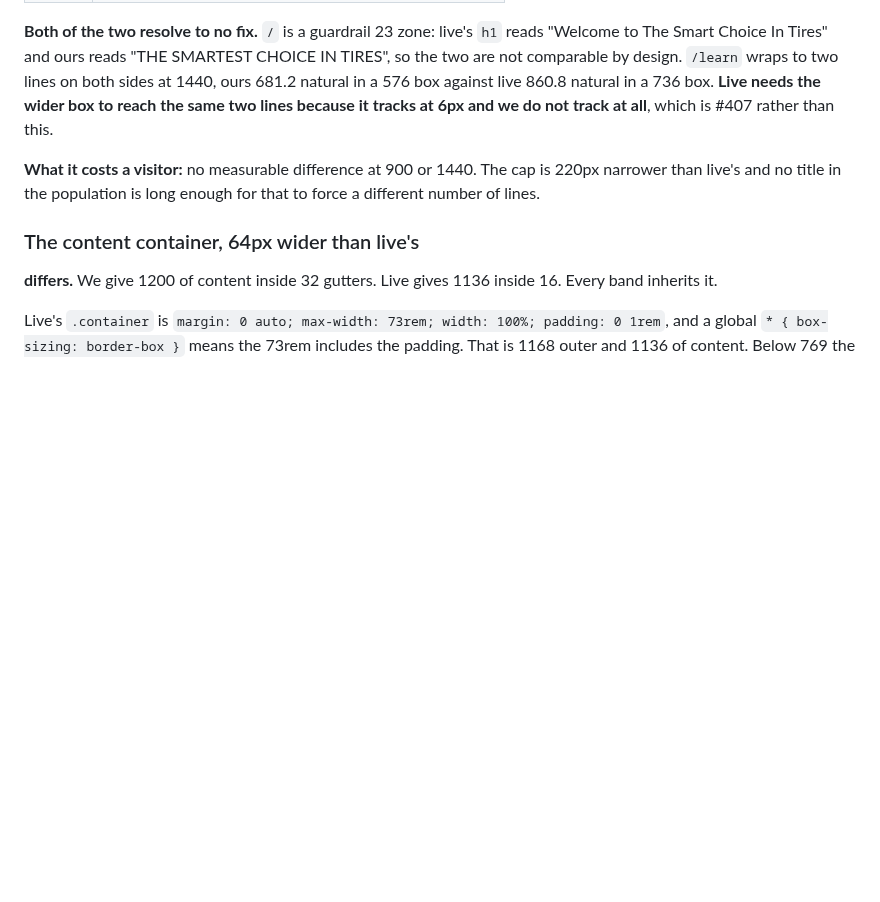
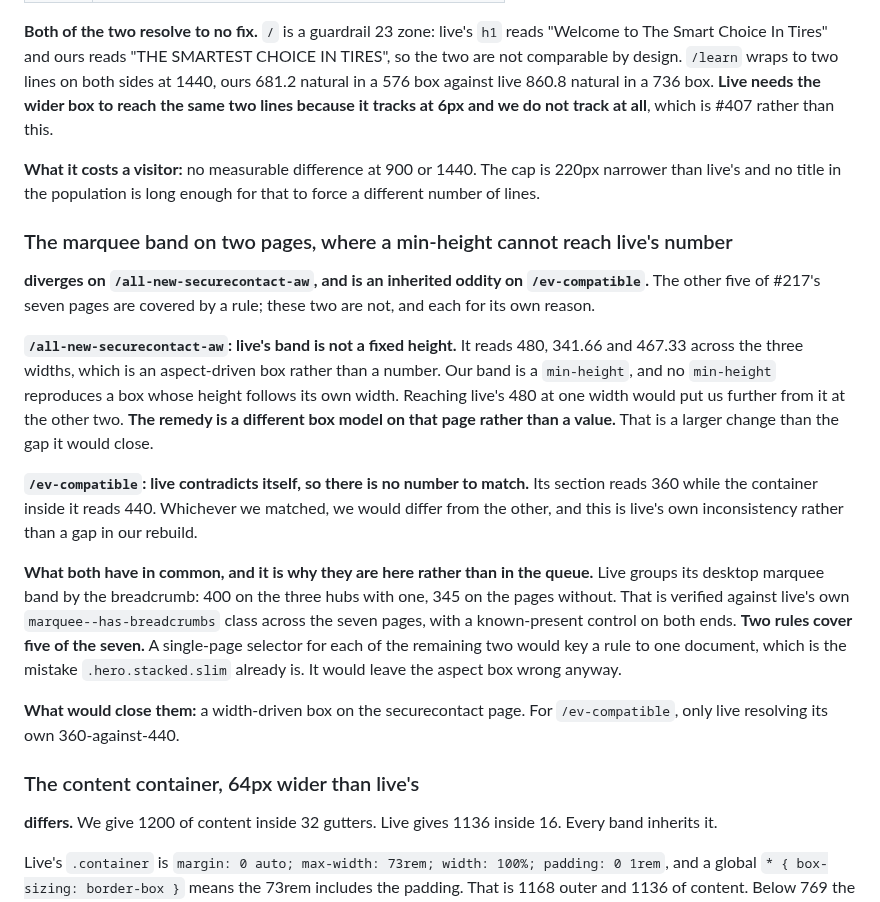
Before and after one commit to cloudadoption/contitires, a Markdown page: docs/parity-with-live.md, the part around the change. Rendered like a GitHub page; blank space fills up the shorter version.

Commit message:
parity: the marquee band on the two pages a rule cannot reach

```diff
--- a/docs/parity-with-live.md
+++ b/docs/parity-with-live.md
@@ -1477,6 +1477,32 @@ lines because it tracks at 6px and we do not track at all**, which is #407 rathe
 live's and no title in the population is long enough for that to force a different number of
 lines.
 
+### The marquee band on two pages, where a min-height cannot reach live's number
+
+**diverges on `/all-new-securecontact-aw`, and is an inherited oddity on `/ev-compatible`.** The
+other five of #217's seven pages are covered by a rule; these two are not, and each for its own
+reason.
+
+**`/all-new-securecontact-aw`: live's band is not a fixed height.** It reads 480, 341.66 and 467.33
+across the three widths, which is an aspect-driven box rather than a number. Our band is a
+`min-height`, and no `min-height` reproduces a box whose height follows its own width. Reaching
+live's 480 at one width would put us further from it at the other two. **The remedy is a different
+box model on that page rather than a value.** That is a larger change than the gap it would close.
+
+**`/ev-compatible`: live contradicts itself, so there is no number to match.** Its section reads
+360 while the container inside it reads 440. Whichever we matched, we would differ from the other,
+and this is live's own inconsistency rather than a gap in our rebuild.
+
+**What both have in common, and it is why they are here rather than in the queue.** Live groups its
+desktop marquee band by the breadcrumb: 400 on the three hubs with one, 345 on the pages without.
+That is verified against live's own `marquee--has-breadcrumbs` class across the seven pages, with a
+known-present control on both ends. **Two rules cover five of the seven.** A single-page selector
+for each of the remaining two would key a rule to one document, which is the mistake
+`.hero.stacked.slim` already is. It would leave the aspect box wrong anyway.
+
+**What would close them:** a width-driven box on the securecontact page. For `/ev-compatible`, only
+live resolving its own 360-against-440.
+
 ### The content container, 64px wider than live's
 
 **differs.** We give 1200 of content inside 32 gutters. Live gives 1136 inside 16. Every band
```
